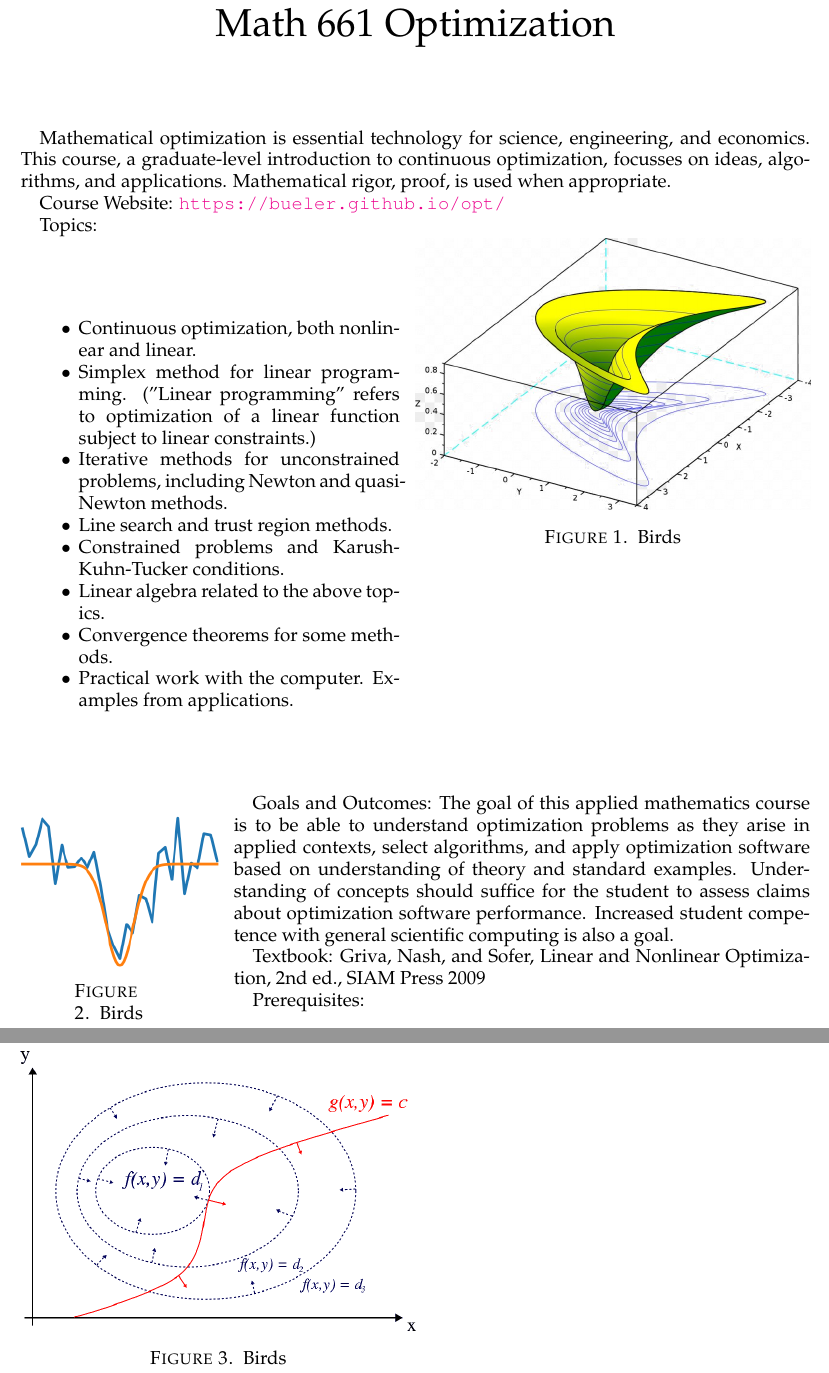
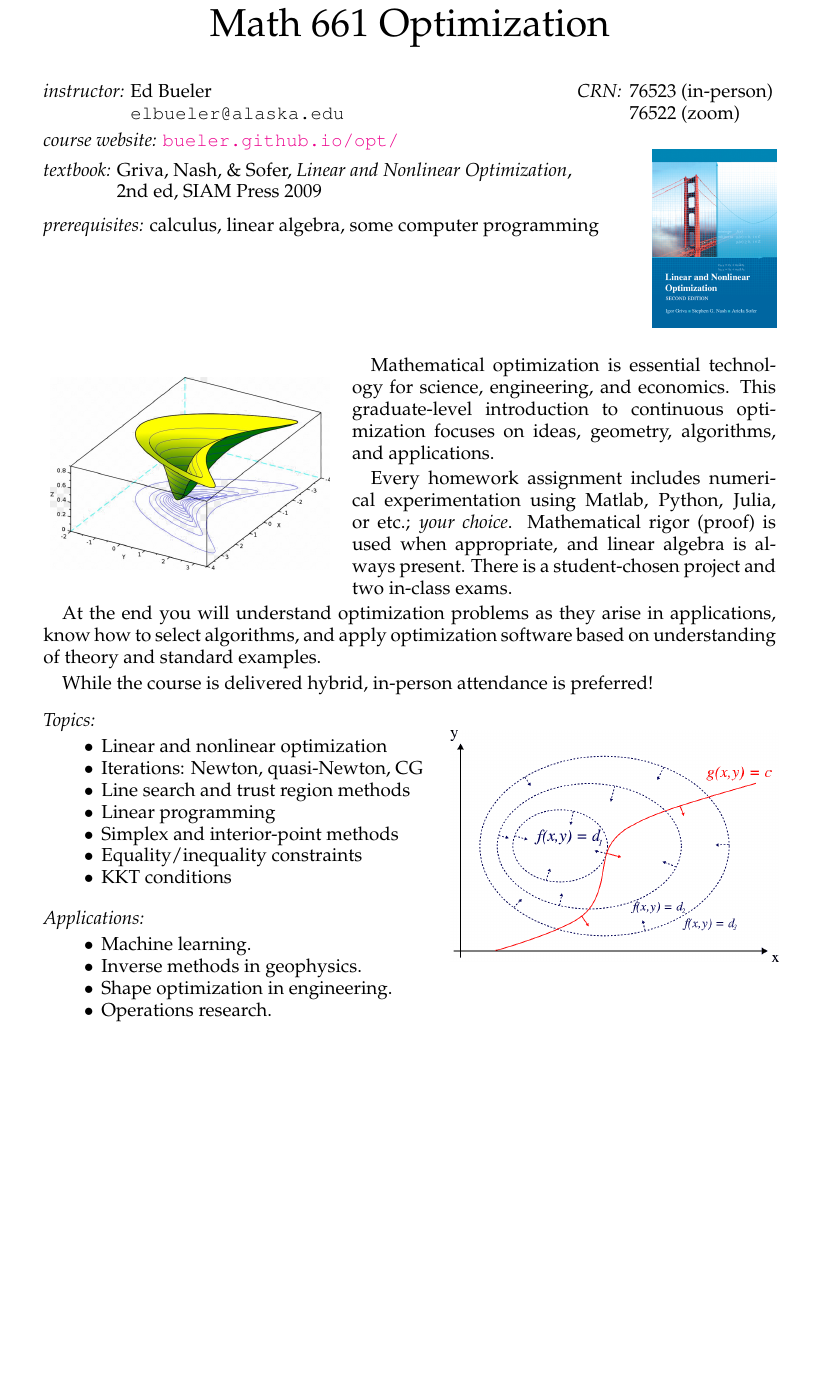
Before and after one commit to bueler/opt, a LaTeX paper (assets/general/advert.tex): two parts of pages 1 and 2 of 2 before the commit and part of the page after it, the two joined at a grey line, cut so that both start at the same text, the shorter picture padded with empty space. Compiled offline with pdfLaTeX.

Commit message:
adequate advert

```diff
--- a/assets/general/advert.tex
+++ b/assets/general/advert.tex
@@ -1,13 +1,13 @@
 \documentclass[12pt]{amsart}
 %\pagestyle{empty}
 \setlength{\topmargin}{-0.3in} % usually -0.25in
-\addtolength{\textheight}{.75in} % usually 1.25in
-\addtolength{\oddsidemargin}{-1.0in}
-\addtolength{\evensidemargin}{-1.0in}
-\addtolength{\textwidth}{2.0in} %\setlength{\parindent}{0pt}
+\addtolength{\textheight}{1.15in} % usually 1.25in
+\addtolength{\oddsidemargin}{-0.8in}
+\addtolength{\evensidemargin}{-0.8in}
+\addtolength{\textwidth}{1.5in} %\setlength{\parindent}{0pt}
 
 % macros
-\usepackage{wrapfig,caption,palatino}
+\usepackage{wrapfig,caption,palatino,tabularx}
 \usepackage{amssymb,xspace}
 \usepackage[final]{graphicx}
 \usepackage[colorlinks=true]{hyperref}
@@ -53,51 +53,66 @@
 \end{center}
 
 \thispagestyle{empty}
+\bigskip\bigskip
 
-Mathematical optimization is essential technology for science, engineering, and economics.  This course, a graduate-level introduction to continuous optimization, focusses on ideas, algorithms, and applications.  Mathematical rigor, proof, is used when appropriate.
+\noindent \emph{instructor:} \begin{minipage}[t]{0.5\textwidth} Ed Bueler \\ \texttt{elbueler\@@alaska.edu} \end{minipage} \hfill \emph{CRN:}\, \begin{minipage}[t]{0.2\textwidth} 76523 (in-person) \\ 76522 (zoom) \end{minipage}
 
-Course Website: \url{https://bueler.github.io/opt/}
+\medskip
+\noindent \emph{course website:} \href{https://bueler.github.io/opt/}{\texttt{bueler.github.io/opt/}}
 
-\begin{wrapfigure}{r}{0.5\textwidth}
+\medskip
+\noindent \emph{textbook:} \begin{minipage}[t]{0.7\textwidth} Griva, Nash, \& Sofer, \emph{Linear and Nonlinear Optimization}, \\ 2nd ed, SIAM Press 2009 \end{minipage}
+
+\bigskip
+\noindent \emph{prerequisites:} calculus, linear algebra, some computer programming
+
+\vspace{-20mm}
+\hfill \includegraphics[height=40mm]{../images/cover.jpg}
+
+\vspace{5mm}
+
+\begin{wrapfigure}{l}{0.40\textwidth}
   \centering
-    \includegraphics[width=0.5\textwidth]{../images/banana.png}
-\captionsetup{margin=1.2cm}
-  \caption{Birds}
+    \includegraphics[width=0.38\textwidth]{../images/banana.png}
 \end{wrapfigure}
 
-Topics:
+Mathematical optimization is essential technology for science, engineering, and economics.  This graduate-level introduction to continuous optimization focuses on ideas, geometry, algorithms, and applications.
 
+\smallskip
+Every homework assignment includes numerical experimentation using Matlab, Python, Julia, or etc.; \emph{your choice}.  Mathematical rigor (proof) is used when appropriate, and linear algebra is always present.  There is a student-chosen project and two in-class exams.
+
+\smallskip
+At the end you will understand optimization problems as they arise in applications, know how to select algorithms, and apply optimization software based on understanding of theory and standard examples.
+
+\smallskip
+While the course is delivered hybrid, in-person attendance is preferred!
+
+\bigskip \noindent
+\begin{minipage}[t]{0.55\textwidth} \emph{Topics:}
 \begin{itemize}
-\item    Continuous optimization, both nonlinear and linear.
-\item     Simplex method for linear programming. ("Linear programming" refers to optimization of a linear function subject to linear constraints.)
-\item     Iterative methods for unconstrained problems, including Newton and quasi-Newton methods.
-\item     Line search and trust region methods.
-\item     Constrained problems and Karush-Kuhn-Tucker conditions.
-\item     Linear algebra related to the above topics.
-\item     Convergence theorems for some methods.
-\item     Practical work with the computer. Examples from applications.
+\item  Linear and nonlinear optimization
+\item  Iterations: Newton, quasi-Newton, CG
+\item  Line search and trust region methods
+\item  Linear programming
+\item  Simplex and interior-point methods
+\item  Equality/inequality constraints
+\item KKT conditions
 \end{itemize}
 
+\bigskip
+\emph{Applications:}
+\begin{itemize}
+\item Machine learning.
+\item Inverse methods in geophysics.
+\item Shape optimization in engineering.
+\item Operations research.
+\end{itemize}
+\end{minipage}
+\begin{minipage}[t]{0.45\textwidth}
+\smallskip
 
-\begin{wrapfigure}{l}{0.25\textwidth}
-  \centering
-    \includegraphics[width=0.25\textwidth]{../images/smooth-noisy.png}
-\captionsetup{margin=1.2cm}
-  \caption{Birds}
-\end{wrapfigure}
+\centering
+\includegraphics[height=52mm]{../images/lagrange.png}
+\end{minipage}
 
-Goals and Outcomes:
-The goal of this applied mathematics course is to be able to understand optimization problems as they arise in applied contexts, select algorithms, and apply optimization software based on understanding of theory and standard examples. Understanding of concepts should suffice for the student to assess claims about optimization software performance. Increased student competence with general scientific computing is also a goal.
-
-Textbook:
-Griva, Nash, and Sofer, Linear and Nonlinear Optimization, 2nd ed., SIAM Press 2009
-
-\begin{wrapfigure}{r}{0.5\textwidth}
-  \centering
-    \includegraphics[width=0.5\textwidth]{../images/lagrange.png}
-\captionsetup{margin=1.2cm}
-  \caption{Birds}
-\end{wrapfigure}
-
-Prerequisites:
 \end{document}
```
Also changed, not shown: assets/general/advert.pdf (added), assets/images/cover.jpg (added), assets/images/smooth-noisy.png (deleted), 1 other file.
